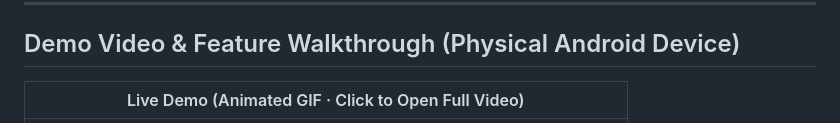
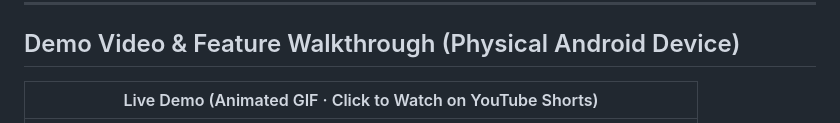
Before and after one commit to jggomez/flutter-ia-examples, a Markdown page: apps/rag_study_gemma/README.md, the part around one of its changes. Drawn GitHub-style.

Commit message:
docs: link StudyGemma demo GIF and badge to YouTube Shorts

```diff
--- a/apps/rag_study_gemma/README.md
+++ b/apps/rag_study_gemma/README.md
@@ -17,5 +17,5 @@ chat with grounded conceptual summaries, cross-lingual Q&A, and `[Doc, p. N]` ci
 
 ## Demo Video & Feature Walkthrough (Physical Android Device)
 
-| Live Demo (Animated GIF · Click to Open Full Video) |
+| Live Demo (Animated GIF · Click to Watch on YouTube Shorts) |
 | :---: |
```
Also changed, not shown: other parts of apps/rag_study_gemma/README.md (+2 -2 lines), README.md (+3 -2 lines).
